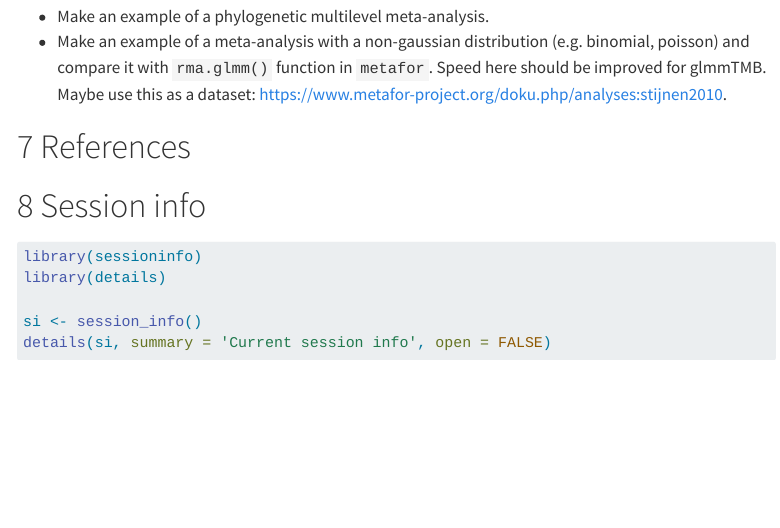
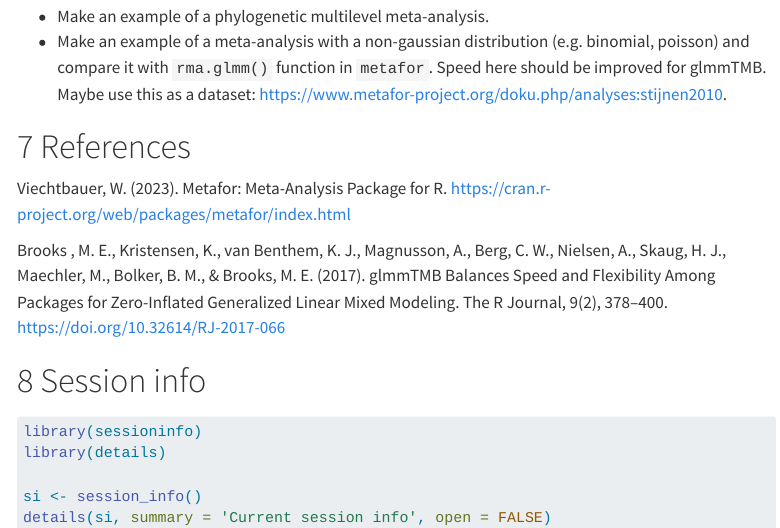
Before and after one commit to coraliewilliams/equalto_sim_study, a Quarto document (docs/glmmTMB_equalto.qmd): the page in a window 1100 px wide, from 3320 px down. Rendered offline with R 4.5, knitr and Pandoc in place of Quarto, with nearby package versions; the code chunks are not run, so their results and figures are left out; menus at the side of the page are left out; long lines of code are wrapped.

Commit message:
extra references

```diff
--- a/docs/glmmTMB_equalto.qmd
+++ b/docs/glmmTMB_equalto.qmd
@@ -1227,6 +1227,11 @@ Notes for future testing of `equalto` cov structure:
 
 # References
 
+Viechtbauer, W. (2023). Metafor: Meta-Analysis Package for R. https://cran.r-project.org/web/packages/metafor/index.html
+
+
+Brooks , M. E., Kristensen, K., van Benthem, K. J., Magnusson, A., Berg, C. W., Nielsen, A., Skaug, H. J., Maechler, M., Bolker, B. M., & Brooks, M. E. (2017). glmmTMB Balances Speed and Flexibility Among Packages for Zero-Inflated Generalized Linear Mixed Modeling. The R Journal, 9(2), 378–400. https://doi.org/10.32614/RJ-2017-066
+
 
 
 
```
